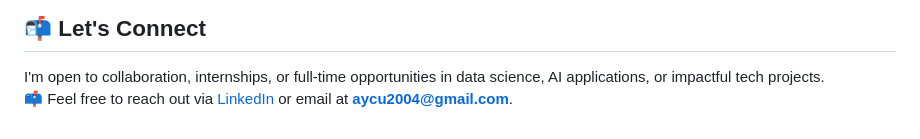
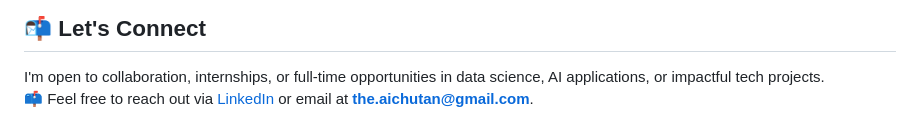
Before and after one commit to AichuTan/AichuTan.GitHub.io, a Markdown page: README.md, the part around the change. Drawn GitHub-style.

```diff
--- a/README.md
+++ b/README.md
@@ -71,4 +71,4 @@ R + tidyverse + ggplot2
 ## 📬 Let's Connect
 
 I'm open to collaboration, internships, or full-time opportunities in data science, AI applications, or impactful tech projects.
-📫 Feel free to reach out via [LinkedIn](https://www.linkedin.com/in/aichutan/) or email at **aycu2004@gmail.com**.
+📫 Feel free to reach out via [LinkedIn](https://www.linkedin.com/in/aichutan/) or email at **the.aichutan@gmail.com**.
```
